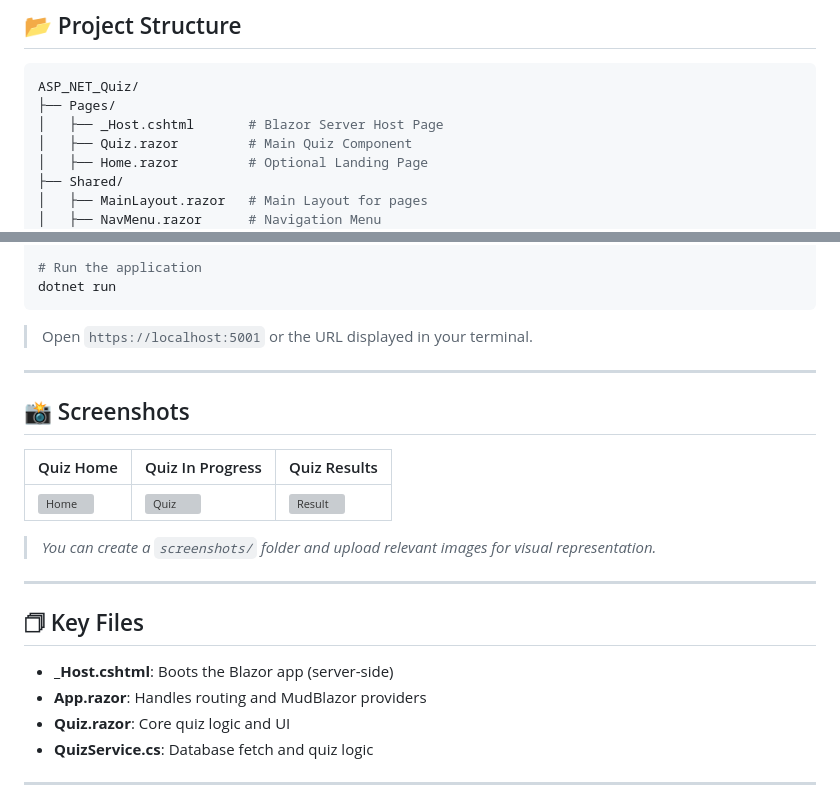
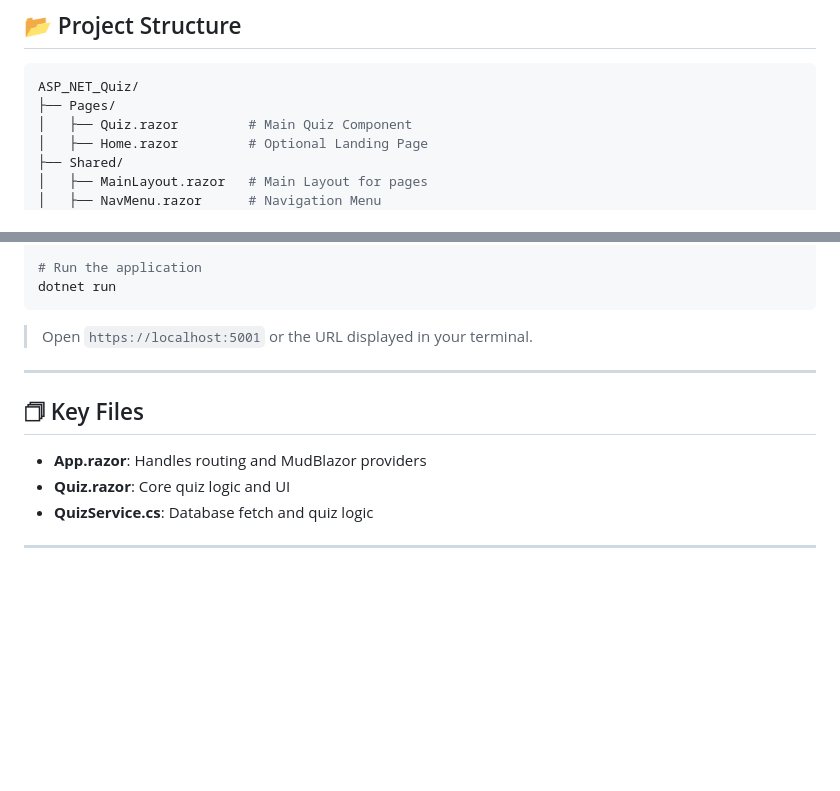
Before and after one commit to Sarasakthi/DotNetQuiz, a Markdown page: README.md, 2 parts joined by grey strips. Rendered like a GitHub page; blank space fills up the shorter version; grey boxes are pictures that could not be loaded.

````diff
--- a/README.md
+++ b/README.md
@@ -29,7 +29,6 @@ Users can select the number of questions, attempt quizzes, and receive instant r
 ```bash
 ASP_NET_Quiz/
 ├── Pages/
-│   ├── _Host.cshtml       # Blazor Server Host Page
 │   ├── Quiz.razor         # Main Quiz Component
 │   ├── Home.razor         # Optional Landing Page
 ├── Shared/
@@ -88,17 +87,7 @@ dotnet run
 
 ---
 
-## 📸 Screenshots
-| Quiz Home | Quiz In Progress | Quiz Results |
-|-----------|------------------|--------------|
-| ![Home](screenshots/home.png) | ![Quiz](screenshots/quiz.png) | ![Result](screenshots/result.png) |
-
-> _You can create a `screenshots/` folder and upload relevant images for visual representation._
-
----
-
 ## 🗇️ Key Files
-- **_Host.cshtml**: Boots the Blazor app (server-side)
 - **App.razor**: Handles routing and MudBlazor providers
 - **Quiz.razor**: Core quiz logic and UI
 - **QuizService.cs**: Database fetch and quiz logic
````
